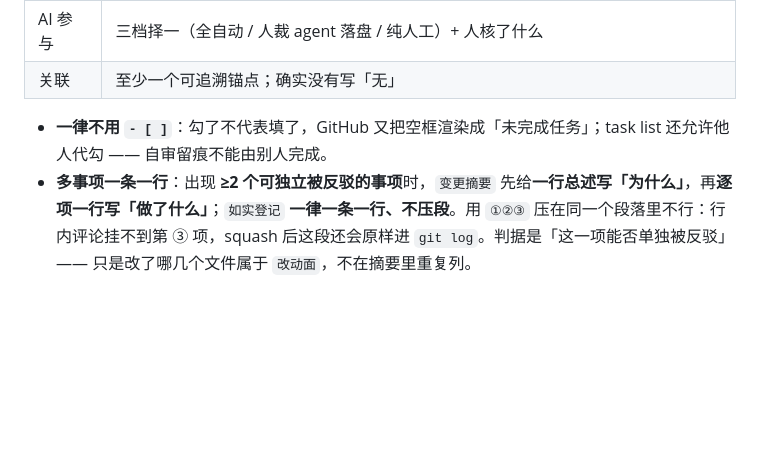
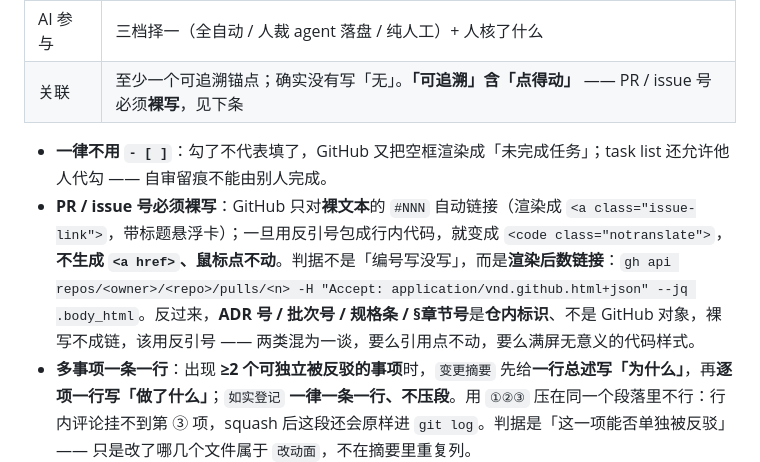
Before and after one commit to liberalluz/weltuhr-knowledge, a Markdown page: docs/specs/git-conventions.md, the part around the change. Rendered like a GitHub page; blank space fills up the shorter version.

Commit message:
docs(docs): §4.1 关联栏补「PR 号须裸写」判据 (#127)
`#126` 的「关联」栏把 PR 号包进了反引号，渲染成 `<code>` 而非链接，鼠标点不动；
同一段的 `ADR-0009` / `S7-1` / `#110`–`#124` 也全部不可点。原因是 GitHub 只对
**裸文本**的 `#NNN` 做自动链接，行内代码里一律不转 —— 而判据表里「至少一个可追溯
锚点」只约束了「写了没有」，没约束「点不点得动」，于是写了等于没写。

改动：

- `§4.1` 判据表「关联」行：补「可追溯」含「点得动」，并指向新增条目。
- `§4.1` 新增一条：PR / issue 号必须裸写，渲染成 `<a class="issue-link">` 才算数；
  判据是**渲染后数链接**（`gh api … -H "Accept: application/vnd.github.html+json"`
  取 `body_html`），不是「编号写没写」。同时点明反向边界 —— ADR 号 / 批次号 /
  规格条 / 章节号是**仓内标识**、非 GitHub 对象，裸写不成链，该用反引号。

证据来自 `#110`–`#126` 的实况对比：`#122` 裸写 `#117` 渲染出带 hovercard 的真链接，
`#126` 反引号包 `#125` 渲染出 `<code class="notranslate">`。`#126` 正文已按此修正 8 处。

只动规范文档，无代码改动；`docs/specs/` 为活文档不设版号。

Signed-off-by: liberal <liberalluz@gmail.com>

```diff
--- a/docs/specs/git-conventions.md
+++ b/docs/specs/git-conventions.md
@@ -275,9 +275,10 @@ git config --get core.hooksPath       # 自查：应回显 .githooks
 | 反证 | 不是「跑了什么」，而是「**为推翻它做过什么尝试**」；必须写明哪些没验 |
 | 如实登记 | 允许写「无」，**不许留空** |
 | AI 参与 | 三档择一（全自动 / 人裁 agent 落盘 / 纯人工）+ 人核了什么 |
-| 关联 | 至少一个可追溯锚点；确实没有写「无」 |
+| 关联 | 至少一个可追溯锚点；确实没有写「无」。**「可追溯」含「点得动」** —— PR / issue 号必须**裸写**，见下条 |
 
 - **一律不用 `- [ ]`**：勾了不代表填了，GitHub 又把空框渲染成「未完成任务」；task list 还允许他人代勾 —— 自审留痕不能由别人完成。
+- **PR / issue 号必须裸写**：GitHub 只对**裸文本**的 `#NNN` 自动链接（渲染成 `<a class="issue-link">`，带标题悬浮卡）；一旦用反引号包成行内代码，就变成 `<code class="notranslate">`，**不生成 `<a href>`、鼠标点不动**。判据不是「编号写没写」，而是**渲染后数链接**：`gh api repos/<owner>/<repo>/pulls/<n> -H "Accept: application/vnd.github.html+json" --jq .body_html`。反过来，**ADR 号 / 批次号 / 规格条 / §章节号**是**仓内标识**、不是 GitHub 对象，裸写不成链，该用反引号 —— 两类混为一谈，要么引用点不动，要么满屏无意义的代码样式。
 - **多事项一条一行**：出现 **≥2 个可独立被反驳的事项**时，`变更摘要` 先给**一行总述写「为什么」**，再**逐项一行写「做了什么」**；`如实登记` **一律一条一行、不压段**。用 `①②③` 压在同一个段落里不行：行内评论挂不到第 ③ 项，squash 后这段还会原样进 `git log`。判据是「这一项能否单独被反驳」—— 只是改了哪几个文件属于 `改动面`，不在摘要里重复列。
 - **`改动面` 逐项一行**：`动了` **≥3 项**时，首行写「动了 N 条路径，归为 M 项；未动 K 处」，下面**每项一行**，格式 `- <做了什么事>：<范围与依据>`；**`未动` 仍一行** —— 它是可枚举的排除域，每项不需要理由，扫一眼即够（允许像 `docs/specs/*（含 git-conventions）` 这样带一句说明）。**「项」是可单独被反驳的改动单元，不是文件**：同一脚本批量生成的机械改动合成一项，并写明「由 X 生成、未逐条人工核对」；搬一个目录合成一项，写明份数与来源。**归不成 1–4 项，说明这个 PR 该拆**（见上表「粒度」）。首行的**路径数 N 要与 `gh pr diff --name-only` 对得上** —— 拿项数 M 去对数永远对不上。≤2 项且无需解释时压一行即可。把 3 个路径、3 组括号说明压在同一个 `·` 分隔句里不行：`动了`/`未动` 只靠一个 `；` 分界，分隔符层级相同，读者得数括号才知道哪边是「未动」。
 - **改动面何时升级成表格**：跨 **≥2 个技术栈目录**（`app/` `server/` `content/` `infra/`）或触碰受控配置项时，在「改动面」下列三列表（模块 / 是否改动 / 说明）；未达表格条件时按上一条的**一行 / 逐项一行**两档写 —— 常驻的空表会被习惯性跳过。
```
